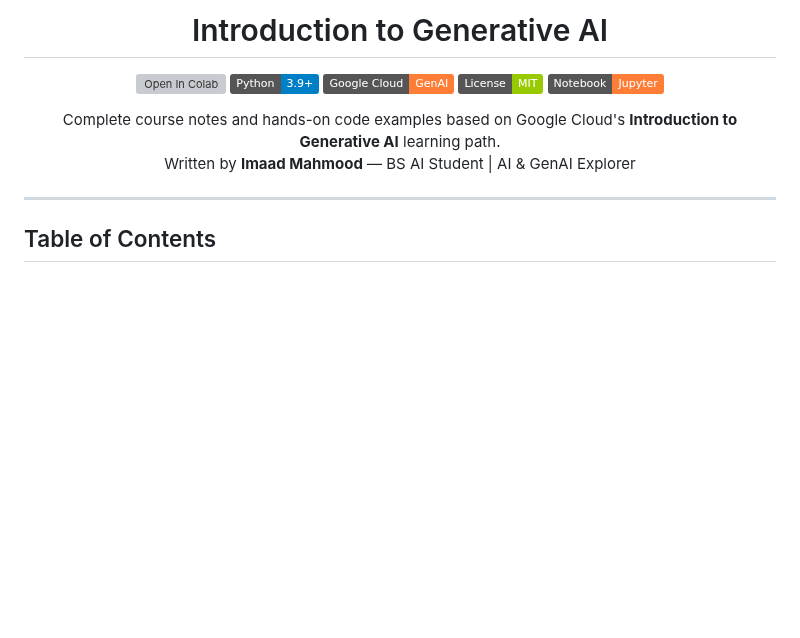
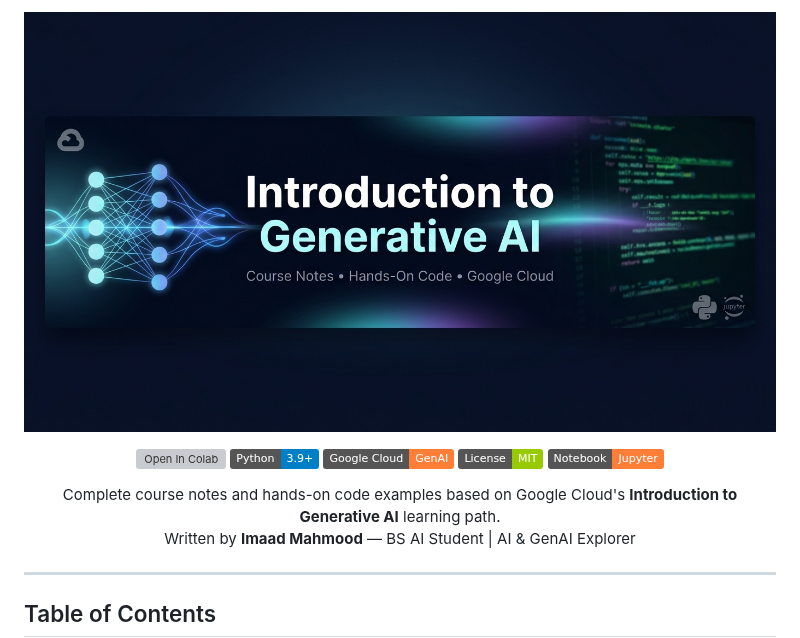
Before and after one commit to Imaad18/Generative-AI, a Markdown page: README.md, the part around the change. Rendered like a GitHub page; pictures changed too: assets/banner.jpeg (added); badges without logos; blank space fills up the shorter version; grey boxes are pictures that could not be loaded.

Commit message:
Add banner image to assets/ and update README to display it
- Move banner.jpeg into assets/ folder for clean repo structure
- Add banner to top of README.md above badges

https://claude.ai/code/session_01R9ZaLGVpPNpPXGKXggnMQQ

```diff
--- a/README.md
+++ b/README.md
@@ -1,4 +1,6 @@
-<h1 align="center">Introduction to Generative AI</h1>
+<p align="center">
+  <img src="assets/banner.jpeg" alt="Introduction to Generative AI Banner" width="100%"/>
+</p>
 
 <p align="center">
   <a href="https://colab.research.google.com/drive/1EYz-NZXBxlkaG2wHa1BlmuADM3R6Rmvy#scrollTo=bARz1ZhrfnFn">
```
